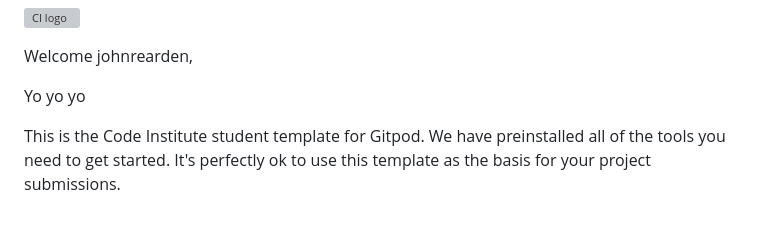
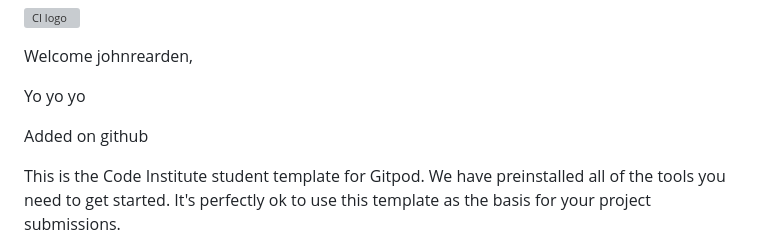
Before and after one commit to johnrearden/franken-project, a Markdown page: README.md, the part around the change. Drawn GitHub-style; blank space fills up the shorter version; grey boxes are pictures that could not be loaded.

```diff
--- a/README.md
+++ b/README.md
@@ -3,6 +3,8 @@
 Welcome johnrearden,
 
 Yo yo yo
+
+Added on github
 
 This is the Code Institute student template for Gitpod. We have preinstalled all of the tools you need to get started. It's perfectly ok to use this template as the basis for your project submissions.
 
```
